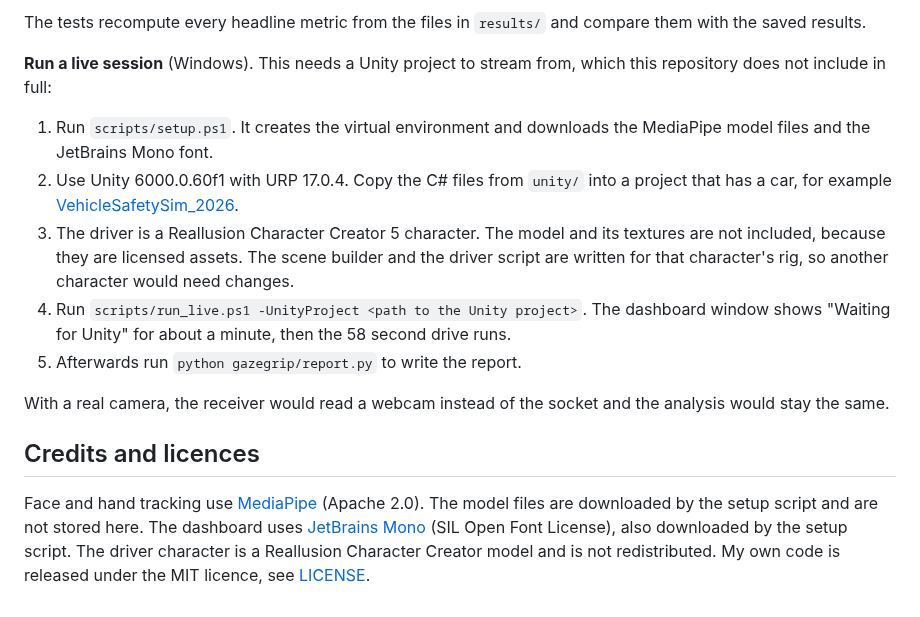
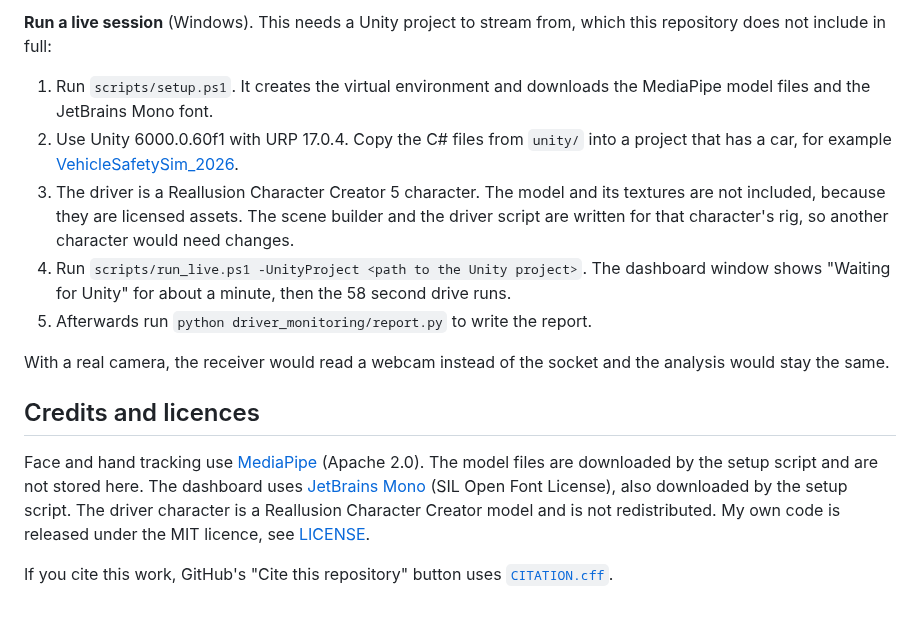
Before and after one commit to AbhishekDubasi09/driver-monitoring-validation, a Markdown page: README.md, the part around one of its changes. GitHub-like rendering.

````diff
--- a/README.md
+++ b/README.md
@@ -94,27 +133,24 @@ python -m pytest tests
 ```
 
-The tests recompute every headline metric from the files in `results/` and compare them with the saved results.
+**Run a live session** (Windows). This needs a Unity project to stream from, which this repository does not include in full:
 
-**Run a live session** (Windows). This needs a Unity project to stream from, which this repository does not include
-in full:
-
-1. Run `scripts/setup.ps1`. It creates the virtual environment and downloads the MediaPipe model files and the
-   JetBrains Mono font.
+1. Run `scripts/setup.ps1`. It creates the virtual environment and downloads the MediaPipe model files and the JetBrains Mono font.
 2. Use Unity 6000.0.60f1 with URP 17.0.4. Copy the C# files from `unity/` into a project that has a car, for example
    [VehicleSafetySim_2026](https://github.com/AbhishekDubasi09/VehicleSafetySim_2026).
-3. The driver is a Reallusion Character Creator 5 character. The model and its textures are not included, because they
-   are licensed assets. The scene builder and the driver script are written for that character's rig, so another character
-   would need changes.
-4. Run `scripts/run_live.ps1 -UnityProject <path to the Unity project>`. The dashboard window shows "Waiting for Unity"
-   for about a minute, then the 58 second drive runs.
-5. Afterwards run `python gazegrip/report.py` to write the report.
+3. The driver is a Reallusion Character Creator 5 character. The model and its textures are not included, because they are
+   licensed assets. The scene builder and the driver script are written for that character's rig, so another character would
+   need changes.
+4. Run `scripts/run_live.ps1 -UnityProject <path to the Unity project>`. The dashboard window shows "Waiting for Unity" for about
+   a minute, then the 58 second drive runs.
+5. Afterwards run `python driver_monitoring/report.py` to write the report.
 
 With a real camera, the receiver would read a webcam instead of the socket and the analysis would stay the same.
 
 ## Credits and licences
 
-Face and hand tracking use [MediaPipe](https://github.com/google-ai-edge/mediapipe) (Apache 2.0). The model files are
-downloaded by the setup script and are not stored here. The dashboard uses
-[JetBrains Mono](https://github.com/JetBrains/JetBrainsMono) (SIL Open Font License), also downloaded by the setup script.
-The driver character is a Reallusion Character Creator model and is not redistributed. My own code is released under the
-MIT licence, see [LICENSE](LICENSE).
+Face and hand tracking use [MediaPipe](https://github.com/google-ai-edge/mediapipe) (Apache 2.0). The model files are downloaded
+by the setup script and are not stored here. The dashboard uses [JetBrains Mono](https://github.com/JetBrains/JetBrainsMono)
+(SIL Open Font License), also downloaded by the setup script. The driver character is a Reallusion Character Creator model and is
+not redistributed. My own code is released under the MIT licence, see [LICENSE](LICENSE).
+
+If you cite this work, GitHub's "Cite this repository" button uses [`CITATION.cff`](CITATION.cff).
````
Also changed, not shown: other parts of README.md (+86 -47 lines), docs/delay_breakdown.png (added), 18 other files.
